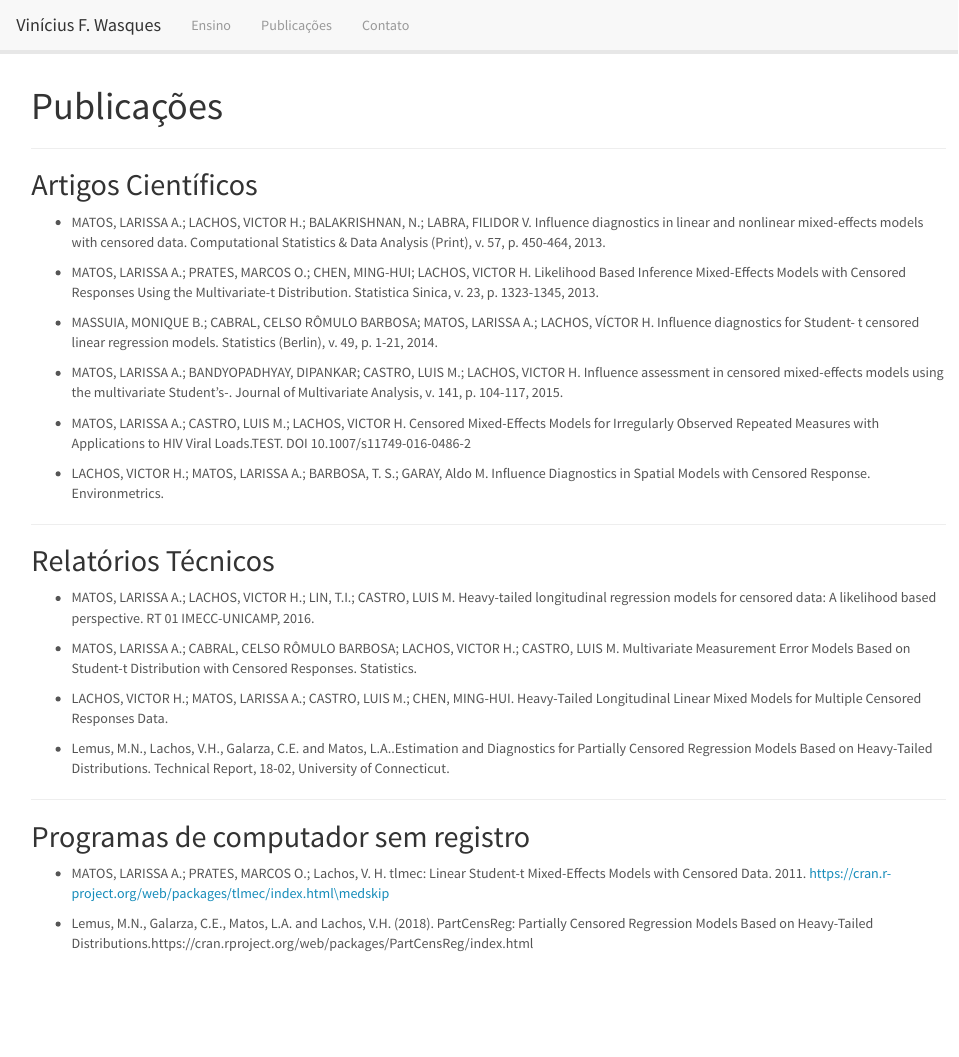
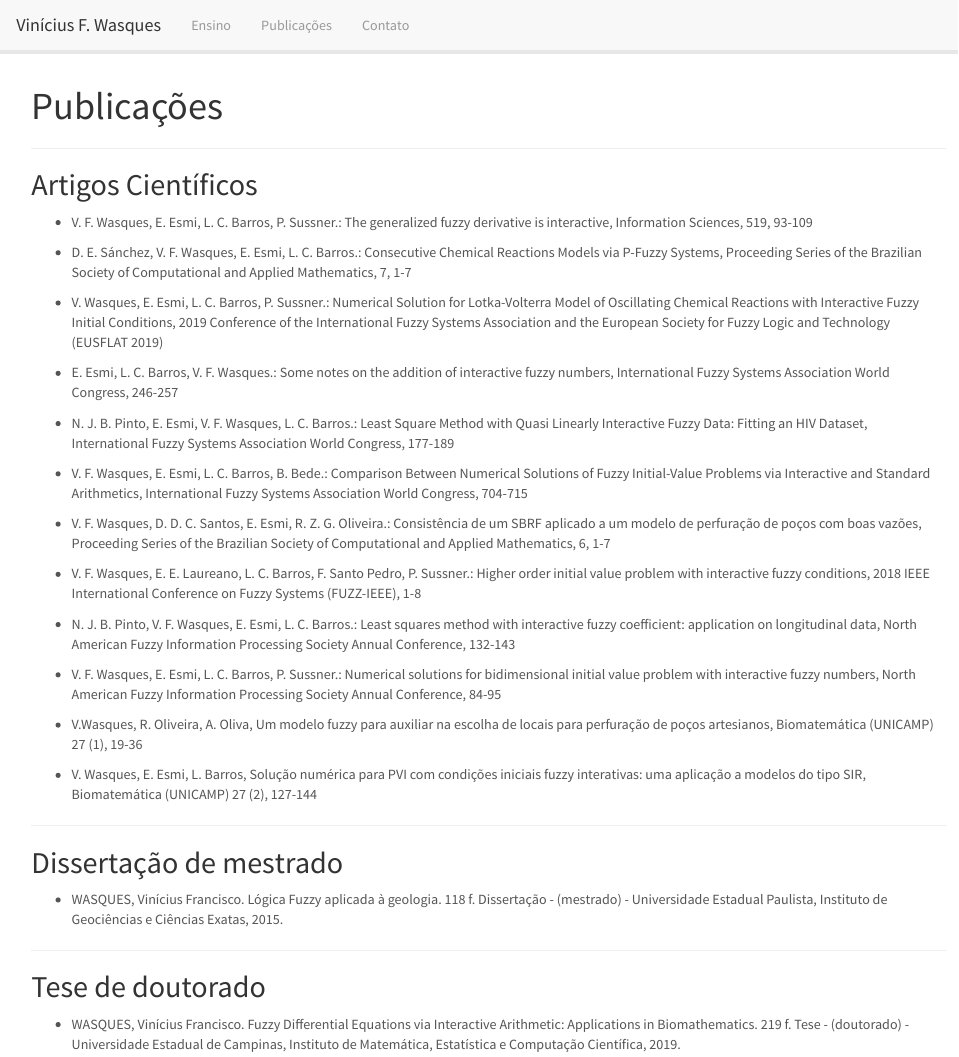
Before and after one commit to viniciuswasques/home, an R Markdown document (publicacoes.Rmd): the page in a window 1100 px wide, from its top. Rendered offline with R 4.5, knitr and Pandoc, with nearby package versions.

Commit message:
Update publicacoes.Rmd

```diff
--- a/publicacoes.Rmd
+++ b/publicacoes.Rmd
@@ -9,42 +9,54 @@ output:
 
 ## Artigos Científicos
 
-- MATOS, LARISSA A.; LACHOS, VICTOR H.; BALAKRISHNAN, N.; LABRA, FILIDOR V. Influence diagnostics in linear and nonlinear mixed-effects models with censored data. Computational Statistics & Data Analysis (Print), v. 57, p. 450-464, 2013. \bigskip
+- V. F. Wasques, E. Esmi, L. C. Barros, P. Sussner.: The generalized fuzzy derivative is interactive, Information Sciences, 519, 93-109 \bigskip
 
 
-- MATOS, LARISSA A.; PRATES, MARCOS O.; CHEN, MING-HUI; LACHOS, VICTOR H. Likelihood Based Inference Mixed-Effects Models with Censored Responses Using the Multivariate-t Distribution. Statistica Sinica, v. 23, p. 1323-1345, 2013.\medskip
+- D. E. Sánchez, V. F. Wasques, E. Esmi, L. C. Barros.: Consecutive Chemical Reactions Models via P-Fuzzy Systems, Proceeding Series of the Brazilian Society of Computational and Applied Mathematics, 7, 1-7 \medskip
 
 
-- MASSUIA, MONIQUE B.; CABRAL, CELSO RÔMULO BARBOSA; MATOS, LARISSA A.; LACHOS, VÍCTOR H. Influence diagnostics for Student- t censored linear regression models. Statistics (Berlin), v. 49, p. 1-21, 2014.\medskip
+- V. Wasques, E. Esmi, L. C. Barros, P. Sussner.: Numerical Solution for Lotka-Volterra Model of Oscillating Chemical Reactions with Interactive Fuzzy Initial Conditions, 2019 Conference of the International Fuzzy Systems Association and the European Society for Fuzzy Logic and Technology (EUSFLAT 2019) \medskip
 
 
-- MATOS, LARISSA A.; BANDYOPADHYAY, DIPANKAR; CASTRO, LUIS M.; LACHOS, VICTOR H. Influence assessment in censored mixed-effects models using the multivariate Student’s-. Journal of Multivariate Analysis, v. 141, p. 104-117, 2015. \medskip
+- E. Esmi, L. C. Barros, V. F. Wasques.: Some notes on the addition of interactive fuzzy numbers, International Fuzzy Systems Association World Congress, 246-257 \medskip
 
 
-- MATOS, LARISSA A.; CASTRO, LUIS M.; LACHOS, VICTOR H. Censored Mixed-Effects Models for Irregularly Observed Repeated Measures with Applications to HIV Viral Loads.TEST. DOI 10.1007/s11749-016-0486-2 \medskip
+- N. J. B. Pinto, E. Esmi, V. F. Wasques, L. C. Barros.: Least Square Method with Quasi Linearly Interactive Fuzzy Data: Fitting an HIV Dataset, International Fuzzy Systems Association World Congress, 177-189 \medskip
 
 
-- LACHOS, VICTOR H.; MATOS, LARISSA A.; BARBOSA, T. S.; GARAY, Aldo M. Influence Diagnostics in Spatial Models with Censored Response. Environmetrics.
+- V. F. Wasques, E. Esmi, L. C. Barros, B. Bede.: Comparison Between Numerical Solutions of Fuzzy Initial-Value Problems via Interactive and Standard Arithmetics, International Fuzzy Systems Association World Congress, 704-715 \medskip
+
+- V. F. Wasques, D. D. C. Santos, E. Esmi, R. Z. G. Oliveira.: Consistência de um SBRF aplicado a um modelo de perfuração de poços com boas vazões, Proceeding Series of the Brazilian Society of Computational and Applied Mathematics, 6, 1-7\medskip
+
+- V. F. Wasques, E. E. Laureano, L. C. Barros, F. Santo Pedro, P. Sussner.: Higher order initial value problem with interactive fuzzy conditions, 2018 IEEE International Conference on Fuzzy Systems (FUZZ-IEEE), 1-8\medskip
+
+- N. J. B. Pinto, V. F. Wasques, E. Esmi, L. C. Barros.: Least squares method with interactive fuzzy coefficient: application on longitudinal data, North American Fuzzy Information Processing Society Annual Conference, 132-143
+
+- V. F. Wasques, E. Esmi, L. C. Barros, P. Sussner.: Numerical solutions for bidimensional initial value problem with interactive fuzzy numbers, North American Fuzzy Information Processing Society Annual Conference, 84-95 \medskip
+
+- V.Wasques, R. Oliveira, A. Oliva, Um modelo fuzzy para auxiliar na escolha de locais para perfuração de poços artesianos, Biomatemática (UNICAMP) 27 (1), 19-36 \medskip
+
+- V. Wasques, E. Esmi, L. Barros, Solução numérica para PVI com condições iniciais fuzzy interativas: uma aplicação a modelos do tipo SIR, Biomatemática (UNICAMP) 27 (2), 127-144
+
 
 ----
 
-## Relatórios Técnicos
+## Dissertação de mestrado
 
-- MATOS, LARISSA A.; LACHOS, VICTOR H.; LIN, T.I.; CASTRO, LUIS M. Heavy-tailed longitudinal regression models for censored data: A likelihood based perspective. RT 01 IMECC-UNICAMP, 2016.\medskip
-
-
-- MATOS, LARISSA A.; CABRAL, CELSO RÔMULO BARBOSA; LACHOS, VICTOR H.; CASTRO, LUIS M. Multivariate Measurement Error Models Based on Student-t Distribution with Censored Responses.  Statistics.\medskip
-
-- LACHOS, VICTOR H.; MATOS, LARISSA A.; CASTRO, LUIS M.; CHEN, MING-HUI. Heavy-Tailed Longitudinal Linear Mixed Models for Multiple Censored Responses Data.\medskip
-
-
-- Lemus, M.N., Lachos, V.H., Galarza, C.E. and Matos, L.A..Estimation and Diagnostics for Partially Censored Regression Models Based on Heavy-Tailed Distributions. Technical Report, 18-02, University of Connecticut.
+- WASQUES, Vinícius Francisco. Lógica Fuzzy aplicada à geologia. 118 f. Dissertação - (mestrado) - Universidade Estadual Paulista, Instituto de Geociências e Ciências Exatas, 2015.
 
 ----
 
-## Programas de computador sem registro
+
+## Tese de doutorado
+
+- WASQUES, Vinícius Francisco. Fuzzy Differential Equations via Interactive Arithmetic: Applications in Biomathematics. 219 f. Tese - (doutorado) - Universidade Estadual de Campinas, Instituto de Matemática, Estatística e Computação Científica, 2019.
+
+----
+
+<!-- ## Programas de computador sem registro
 
 - MATOS, LARISSA A.; PRATES, MARCOS O.; Lachos, V. H.  tlmec: Linear Student-t Mixed-Effects Models with Censored Data. 2011. https://cran.r-project.org/web/packages/tlmec/index.html\medskip
 
 
-- Lemus, M.N., Galarza, C.E., Matos, L.A. and Lachos, V.H. (2018). PartCensReg: Partially Censored Regression Models Based on Heavy-Tailed Distributions.https://cran.rproject.org/web/packages/PartCensReg/index.html
+- Lemus, M.N., Galarza, C.E., Matos, L.A. and Lachos, V.H. (2018). PartCensReg: Partially Censored Regression Models Based on Heavy-Tailed Distributions.https://cran.rproject.org/web/packages/PartCensReg/index.html -->
```
